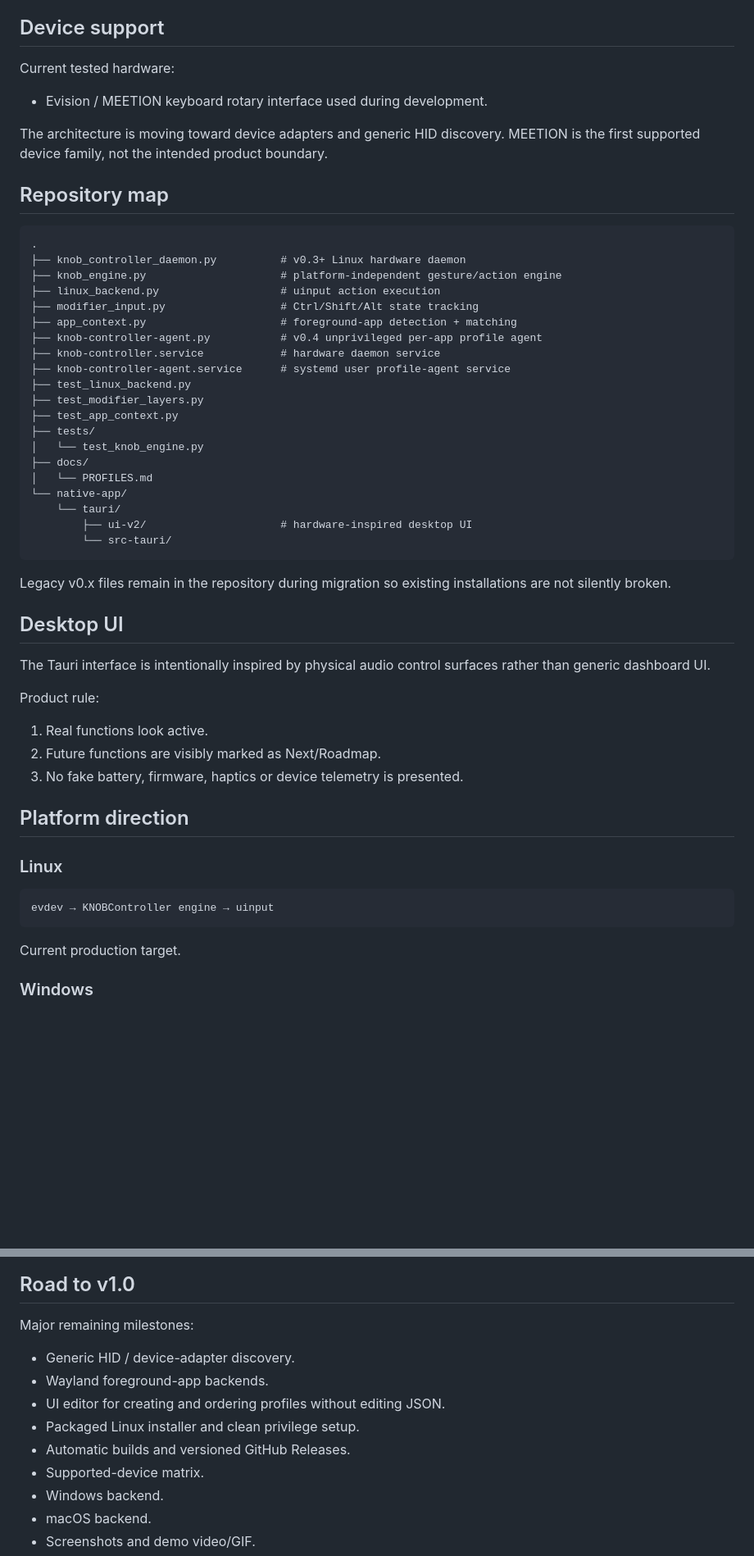
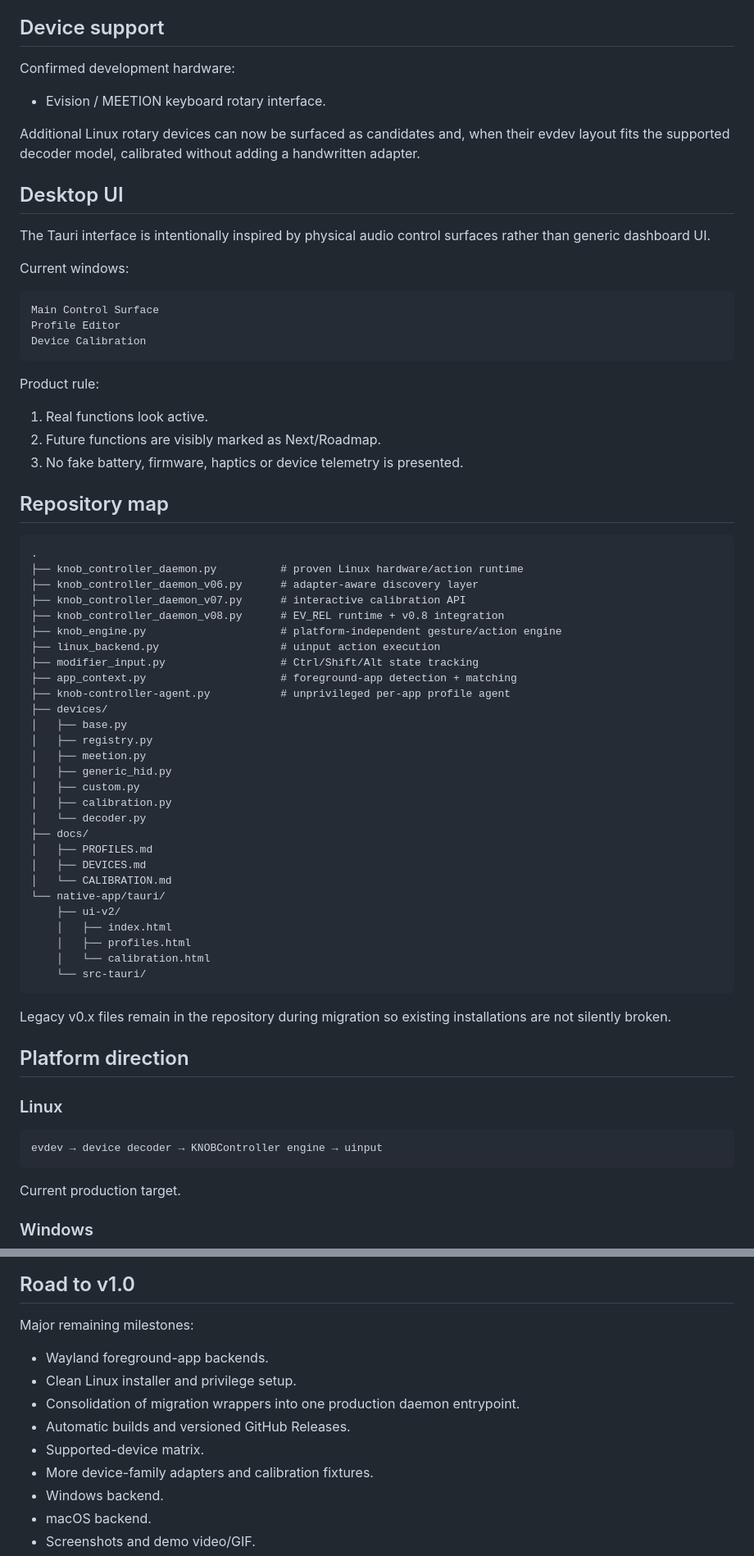
Before and after one commit to mrallanodreman/knob-controller, a Markdown page: README.md, 2 parts joined by grey strips. Shown at 82% size. Rendered like a GitHub page; blank space fills up the shorter version.

Commit message:
docs: refresh README for v0.8

````diff
--- a/README.md
+++ b/README.md
@@ -161,42 +185,23 @@ Wayland is detected explicitly. Automatic foreground-app switching is not claime
 
 ## Device support
 
-Current tested hardware:
+Confirmed development hardware:
 
-- Evision / MEETION keyboard rotary interface used during development.
+- Evision / MEETION keyboard rotary interface.
 
-The architecture is moving toward device adapters and generic HID discovery. MEETION is the first supported device family, not the intended product boundary.
-
-## Repository map
-
-```text
-.
-├── knob_controller_daemon.py          # v0.3+ Linux hardware daemon
-├── knob_engine.py                     # platform-independent gesture/action engine
-├── linux_backend.py                   # uinput action execution
-├── modifier_input.py                  # Ctrl/Shift/Alt state tracking
-├── app_context.py                     # foreground-app detection + matching
-├── knob-controller-agent.py           # v0.4 unprivileged per-app profile agent
-├── knob-controller.service            # hardware daemon service
-├── knob-controller-agent.service      # systemd user profile-agent service
-├── test_linux_backend.py
-├── test_modifier_layers.py
-├── test_app_context.py
-├── tests/
-│   └── test_knob_engine.py
-├── docs/
-│   └── PROFILES.md
-└── native-app/
-    └── tauri/
-        ├── ui-v2/                     # hardware-inspired desktop UI
-        └── src-tauri/
-```
-
-Legacy v0.x files remain in the repository during migration so existing installations are not silently broken.
+Additional Linux rotary devices can now be surfaced as candidates and, when their evdev layout fits the supported decoder model, calibrated without adding a handwritten adapter.
 
 ## Desktop UI
 
 The Tauri interface is intentionally inspired by physical audio control surfaces rather than generic dashboard UI.
+
+Current windows:
+
+```text
+Main Control Surface
+Profile Editor
+Device Calibration
+```
 
 Product rule:
 
@@ -204,12 +209,47 @@ Product rule:
 2. Future functions are visibly marked as Next/Roadmap.
 3. No fake battery, firmware, haptics or device telemetry is presented.
 
+## Repository map
+
+```text
+.
+├── knob_controller_daemon.py          # proven Linux hardware/action runtime
+├── knob_controller_daemon_v06.py      # adapter-aware discovery layer
+├── knob_controller_daemon_v07.py      # interactive calibration API
+├── knob_controller_daemon_v08.py      # EV_REL runtime + v0.8 integration
+├── knob_engine.py                     # platform-independent gesture/action engine
+├── linux_backend.py                   # uinput action execution
+├── modifier_input.py                  # Ctrl/Shift/Alt state tracking
+├── app_context.py                     # foreground-app detection + matching
+├── knob-controller-agent.py           # unprivileged per-app profile agent
+├── devices/
+│   ├── base.py
+│   ├── registry.py
+│   ├── meetion.py
+│   ├── generic_hid.py
+│   ├── custom.py
+│   ├── calibration.py
+│   └── decoder.py
+├── docs/
+│   ├── PROFILES.md
+│   ├── DEVICES.md
+│   └── CALIBRATION.md
+└── native-app/tauri/
+    ├── ui-v2/
+    │   ├── index.html
+    │   ├── profiles.html
+    │   └── calibration.html
+    └── src-tauri/
+```
+
+Legacy v0.x files remain in the repository during migration so existing installations are not silently broken.
+
 ## Platform direction
 
 ### Linux
 
 ```text
-evdev → KNOBController engine → uinput
+evdev → device decoder → KNOBController engine → uinput
 ```
 
 Current production target.
@@ -236,12 +276,12 @@ The Linux daemon cannot simply be repackaged unchanged for Windows or macOS beca
 
 Major remaining milestones:
 
-- Generic HID / device-adapter discovery.
 - Wayland foreground-app backends.
-- UI editor for creating and ordering profiles without editing JSON.
-- Packaged Linux installer and clean privilege setup.
+- Clean Linux installer and privilege setup.
+- Consolidation of migration wrappers into one production daemon entrypoint.
 - Automatic builds and versioned GitHub Releases.
 - Supported-device matrix.
+- More device-family adapters and calibration fixtures.
 - Windows backend.
 - macOS backend.
 - Screenshots and demo video/GIF.
````
Also changed, not shown: other parts of README.md (+66 -42 lines).
